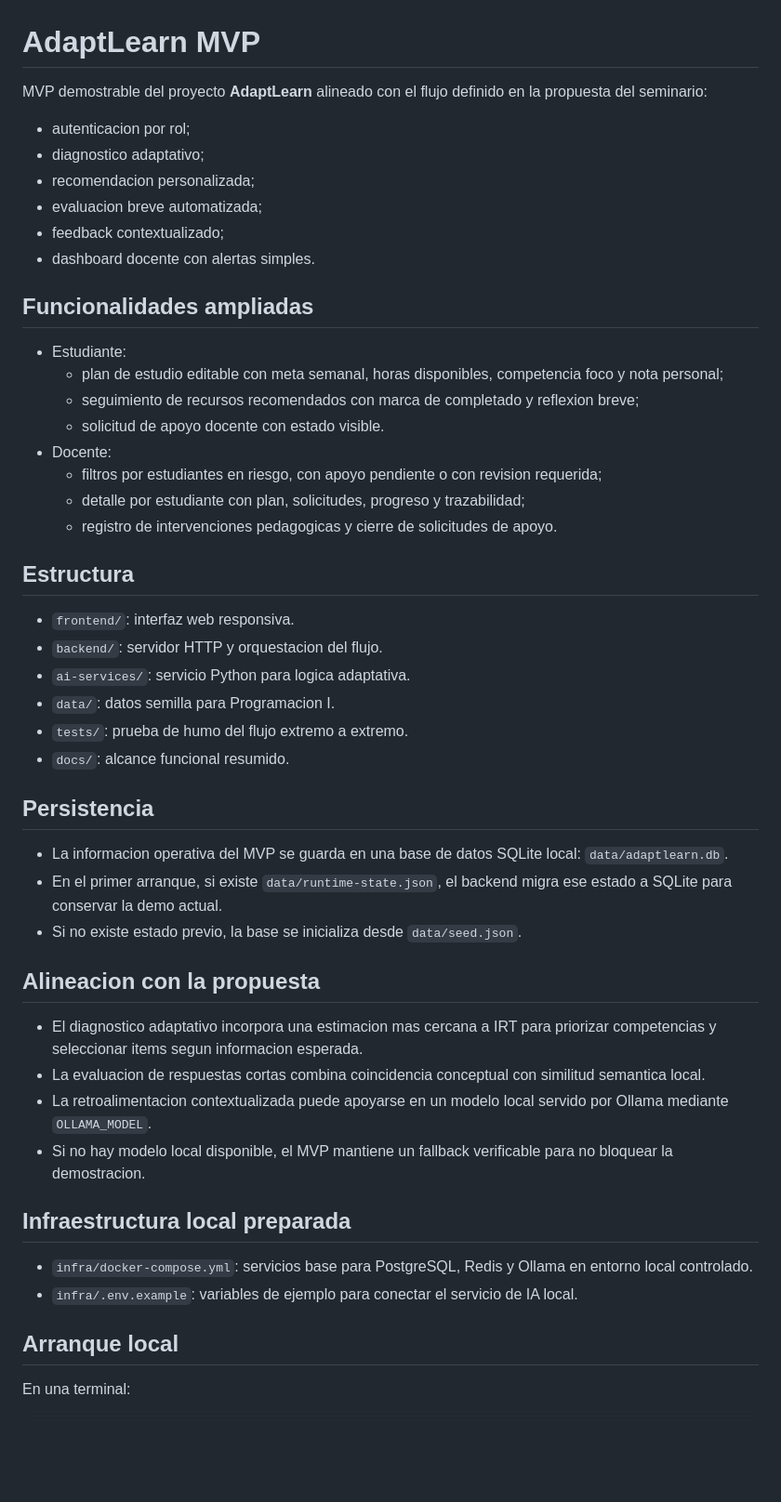
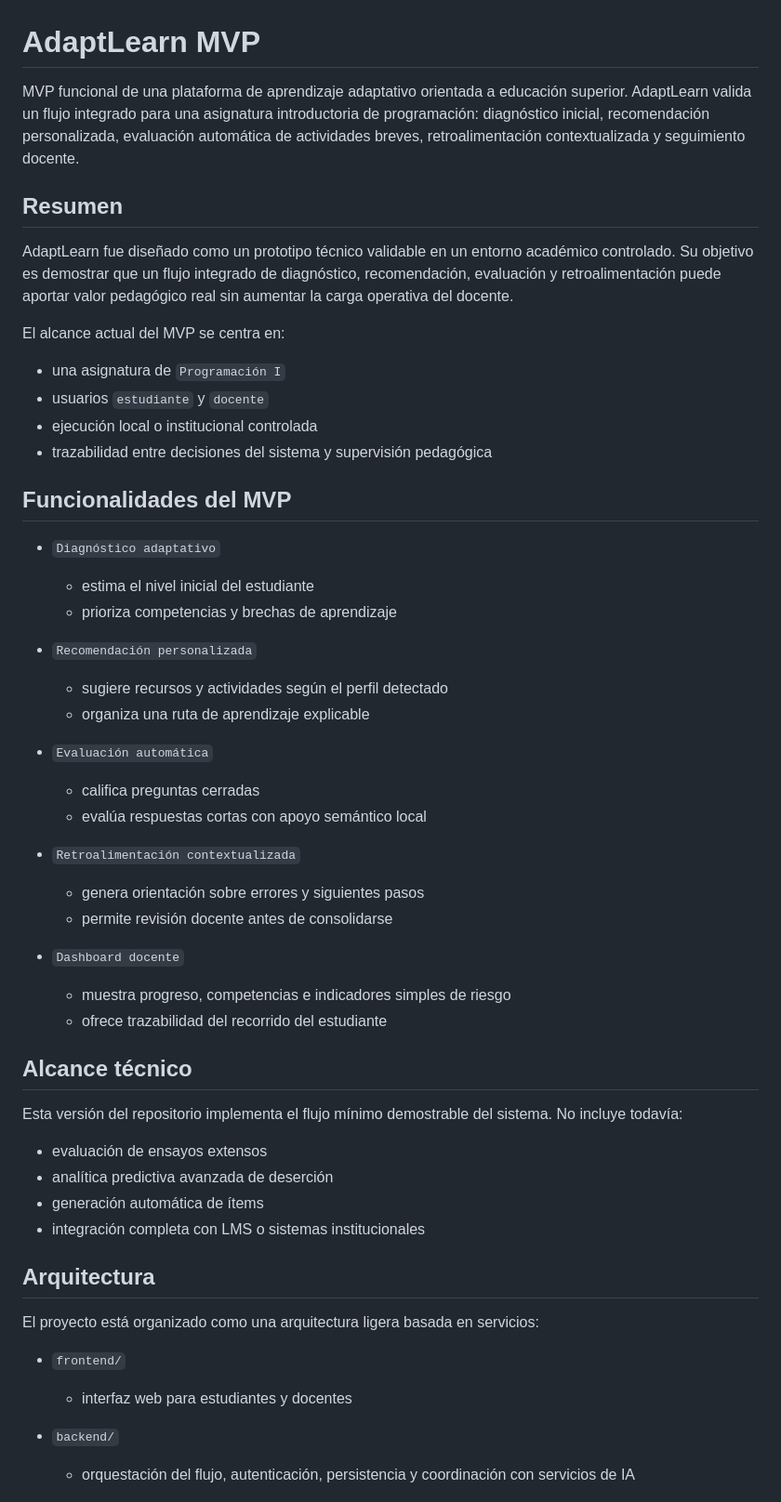
Before and after one commit to aisner/adaptlearn-mvp, a Markdown page: README.md, the part around one of its changes. Shown at 93% size. Rendered like a GitHub page; blank space fills up the shorter version.

Commit message:
Update README in Spanish with stronger technical overview

```diff
--- a/README.md
+++ b/README.md
@@ -1,52 +1,56 @@
 # AdaptLearn MVP
 
-MVP demostrable del proyecto **AdaptLearn** alineado con el flujo definido en la propuesta del seminario:
+MVP funcional de una plataforma de aprendizaje adaptativo orientada a educación superior. AdaptLearn valida un flujo integrado para una asignatura introductoria de programación: diagnóstico inicial, recomendación personalizada, evaluación automática de actividades breves, retroalimentación contextualizada y seguimiento docente.
 
-- autenticacion por rol;
-- diagnostico adaptativo;
-- recomendacion personalizada;
-- evaluacion breve automatizada;
-- feedback contextualizado;
-- dashboard docente con alertas simples.
+## Resumen
 
-## Funcionalidades ampliadas
+AdaptLearn fue diseñado como un prototipo técnico validable en un entorno académico controlado. Su objetivo es demostrar que un flujo integrado de diagnóstico, recomendación, evaluación y retroalimentación puede aportar valor pedagógico real sin aumentar la carga operativa del docente.
 
-- Estudiante:
-  - plan de estudio editable con meta semanal, horas disponibles, competencia foco y nota personal;
-  - seguimiento de recursos recomendados con marca de completado y reflexion breve;
-  - solicitud de apoyo docente con estado visible.
-- Docente:
-  - filtros por estudiantes en riesgo, con apoyo pendiente o con revision requerida;
-  - detalle por estudiante con plan, solicitudes, progreso y trazabilidad;
-  - registro de intervenciones pedagogicas y cierre de solicitudes de apoyo.
+El alcance actual del MVP se centra en:
 
-## Estructura
+- una asignatura de `Programación I`
+- usuarios `estudiante` y `docente`
+- ejecución local o institucional controlada
+- trazabilidad entre decisiones del sistema y supervisión pedagógica
 
-- `frontend/`: interfaz web responsiva.
-- `backend/`: servidor HTTP y orquestacion del flujo.
-- `ai-services/`: servicio Python para logica adaptativa.
-- `data/`: datos semilla para Programacion I.
-- `tests/`: prueba de humo del flujo extremo a extremo.
-- `docs/`: alcance funcional resumido.
+## Funcionalidades del MVP
 
-## Persistencia
+- `Diagnóstico adaptativo`
+  - estima el nivel inicial del estudiante
+  - prioriza competencias y brechas de aprendizaje
 
-- La informacion operativa del MVP se guarda en una base de datos SQLite local: `data/adaptlearn.db`.
-- En el primer arranque, si existe `data/runtime-state.json`, el backend migra ese estado a SQLite para conservar la demo actual.
-- Si no existe estado previo, la base se inicializa desde `data/seed.json`.
+- `Recomendación personalizada`
+  - sugiere recursos y actividades según el perfil detectado
+  - organiza una ruta de aprendizaje explicable
 
-## Alineacion con la propuesta
+- `Evaluación automática`
+  - califica preguntas cerradas
+  - evalúa respuestas cortas con apoyo semántico local
 
-- El diagnostico adaptativo incorpora una estimacion mas cercana a IRT para priorizar competencias y seleccionar items segun informacion esperada.
-- La evaluacion de respuestas cortas combina coincidencia conceptual con similitud semantica local.
-- La retroalimentacion contextualizada puede apoyarse en un modelo local servido por Ollama mediante `OLLAMA_MODEL`.
-- Si no hay modelo local disponible, el MVP mantiene un fallback verificable para no bloquear la demostracion.
+- `Retroalimentación contextualizada`
+  - genera orientación sobre errores y siguientes pasos
+  - permite revisión docente antes de consolidarse
 
-## Infraestructura local preparada
+- `Dashboard docente`
+  - muestra progreso, competencias e indicadores simples de riesgo
+  - ofrece trazabilidad del recorrido del estudiante
 
-- `infra/docker-compose.yml`: servicios base para PostgreSQL, Redis y Ollama en entorno local controlado.
-- `infra/.env.example`: variables de ejemplo para conectar el servicio de IA local.
+## Alcance técnico
 
-## Arranque local
+Esta versión del repositorio implementa el flujo mínimo demostrable del sistema. No incluye todavía:
 
-En una terminal:
+- evaluación de ensayos extensos
+- analítica predictiva avanzada de deserción
+- generación automática de ítems
+- integración completa con LMS o sistemas institucionales
+
+## Arquitectura
+
+El proyecto está organizado como una arquitectura ligera basada en servicios:
+
+- `frontend/`
+  - interfaz web para estudiantes y docentes
+
+- `backend/`
+  - orquestación del flujo, autenticación, persistencia y coordinación con servicios de IA
+
```
Also changed, not shown: other parts of README.md (+90 -13 lines).
